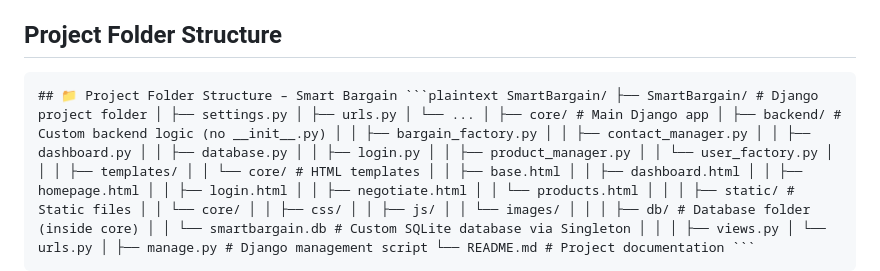
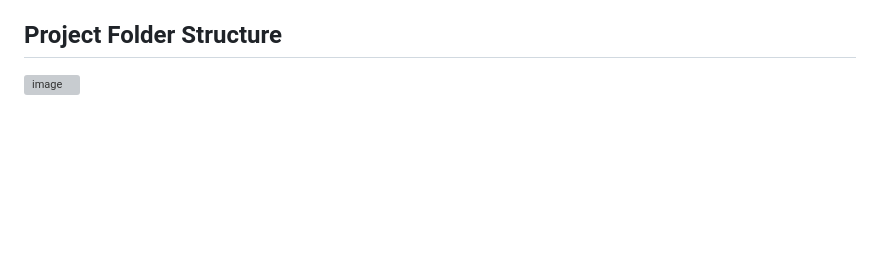
Before and after one commit to shielaumalii/SmartBargain, a Markdown page: README.md, the part around the change. Drawn GitHub-style; blank space fills up the shorter version; grey boxes are pictures that could not be loaded.

````diff
--- a/README.md
+++ b/README.md
@@ -97,5 +97,4 @@ For licensing inquiries, contact: [270620124@yoobeestudent.ac.nz] or [270650805@
 **Year:** 2025
 
 ## Project Folder Structure
-
-<pre lang="markdown"><code>## 📁 Project Folder Structure – Smart Bargain ```plaintext SmartBargain/ ├── SmartBargain/ # Django project folder │ ├── settings.py │ ├── urls.py │ └── ... │ ├── core/ # Main Django app │ ├── backend/ # Custom backend logic (no __init__.py) │ │ ├── bargain_factory.py │ │ ├── contact_manager.py │ │ ├── dashboard.py │ │ ├── database.py │ │ ├── login.py │ │ ├── product_manager.py │ │ └── user_factory.py │ │ │ ├── templates/ │ │ └── core/ # HTML templates │ │ ├── base.html │ │ ├── dashboard.html │ │ ├── homepage.html │ │ ├── login.html │ │ ├── negotiate.html │ │ └── products.html │ │ │ ├── static/ # Static files │ │ └── core/ │ │ ├── css/ │ │ ├── js/ │ │ └── images/ │ │ │ ├── db/ # Database folder (inside core) │ │ └── smartbargain.db # Custom SQLite database via Singleton │ │ │ ├── views.py │ └── urls.py │ ├── manage.py # Django management script └── README.md # Project documentation ``` </code></pre>
+<img width="314" height="700" alt="image" src="https://github.com/user-attachments/assets/fd377432-9029-4083-a085-4b27c932af70" />
````
